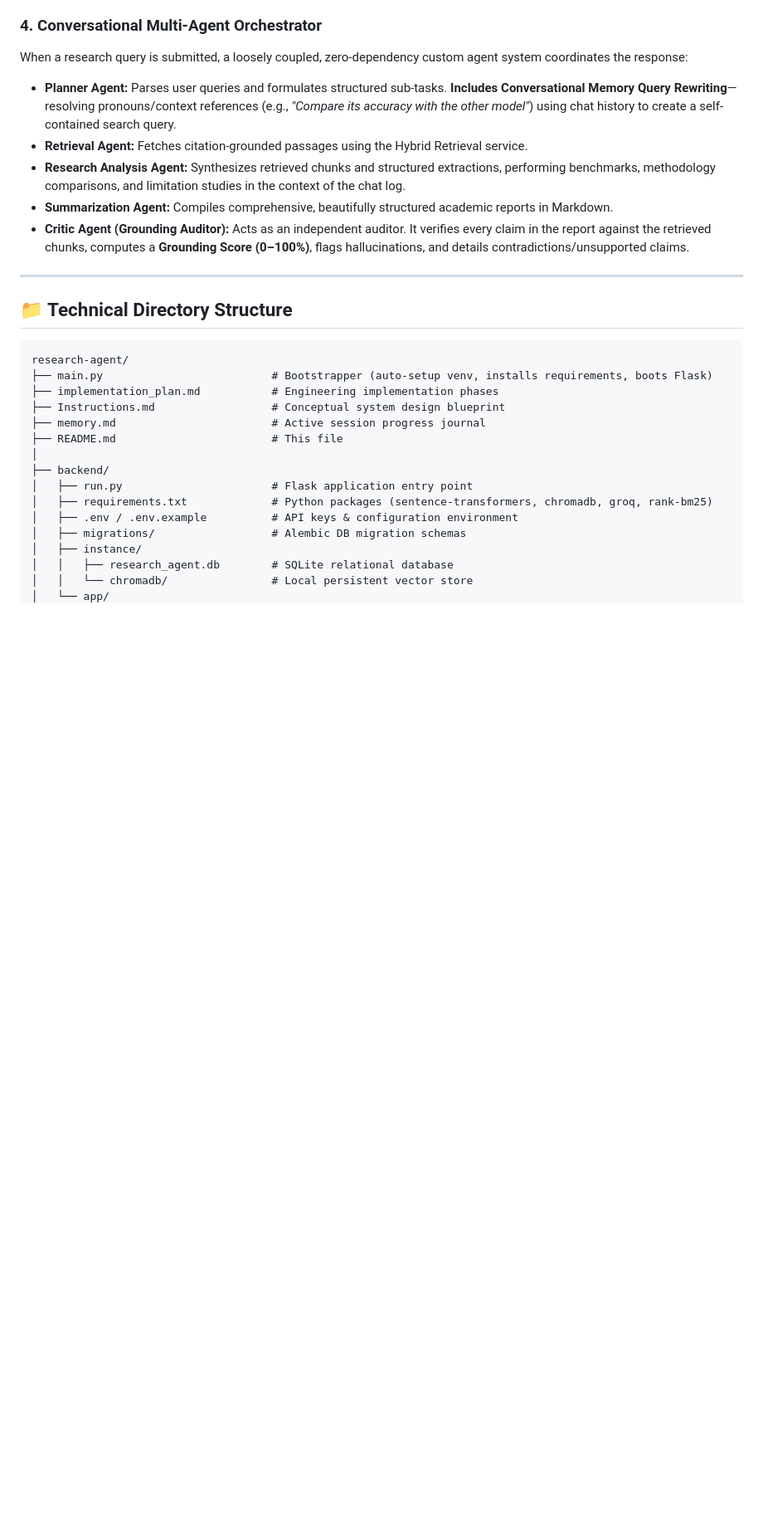
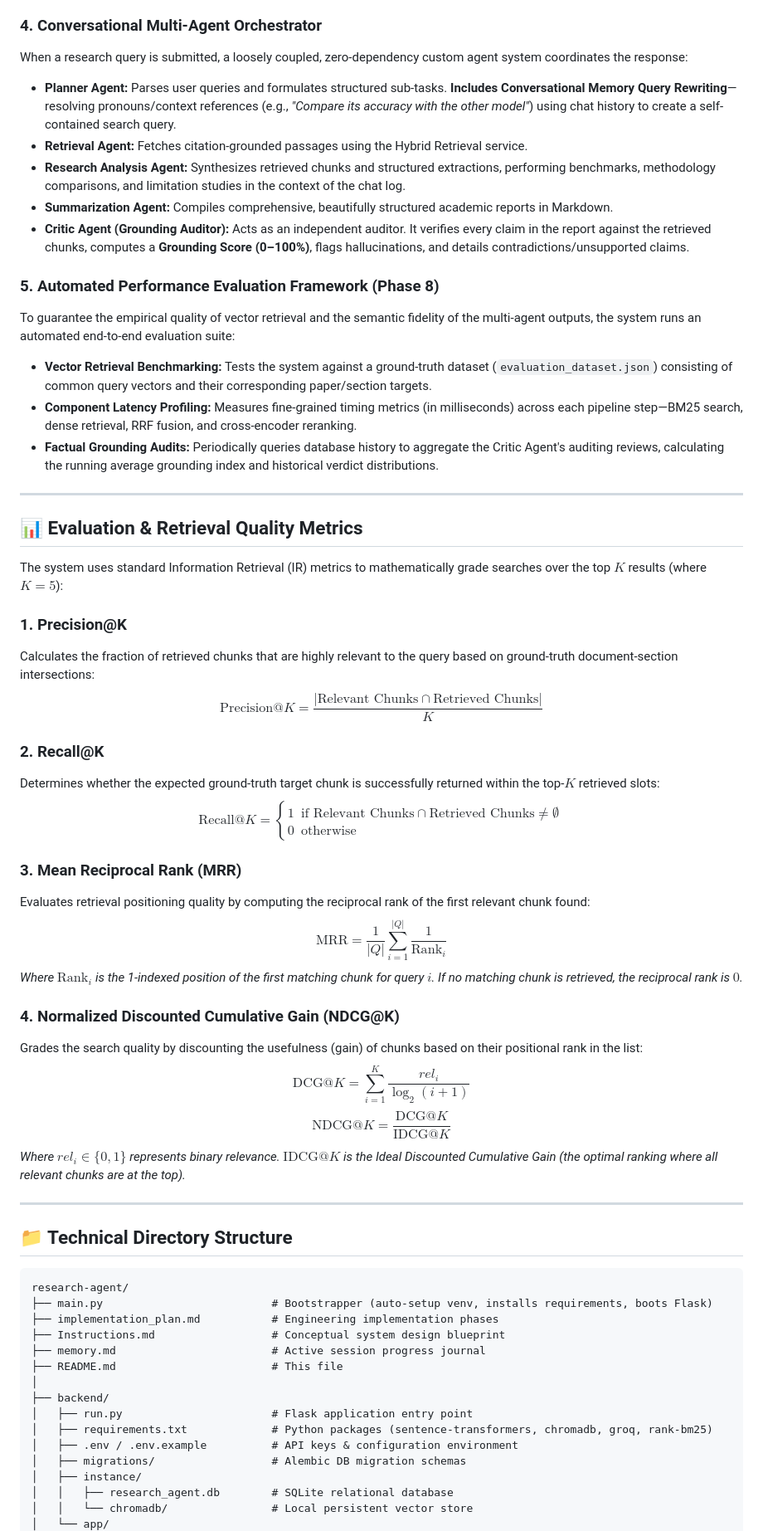
Before and after one commit to AyushGupta1332/Research_RAG_Based_AI, a Markdown page: README.md, the part around one of its changes. Shown at 83% size. GitHub-like rendering; blank space fills up the shorter version.

Commit message:
docs: enrich README.md with comprehensive Phase 8 mathematical formulas and structural architectures

```diff
--- a/README.md
+++ b/README.md
@@ -46,6 +46,37 @@ When a research query is submitted, a loosely coupled, zero-dependency custom ag
 *   **Summarization Agent:** Compiles comprehensive, beautifully structured academic reports in Markdown.
 *   **Critic Agent (Grounding Auditor):** Acts as an independent auditor. It verifies every claim in the report against the retrieved chunks, computes a **Grounding Score (0–100%)**, flags hallucinations, and details contradictions/unsupported claims.
 
+### 5. Automated Performance Evaluation Framework (Phase 8)
+To guarantee the empirical quality of vector retrieval and the semantic fidelity of the multi-agent outputs, the system runs an automated end-to-end evaluation suite:
+*   **Vector Retrieval Benchmarking:** Tests the system against a ground-truth dataset (`evaluation_dataset.json`) consisting of common query vectors and their corresponding paper/section targets.
+*   **Component Latency Profiling:** Measures fine-grained timing metrics (in milliseconds) across each pipeline step—BM25 search, dense retrieval, RRF fusion, and cross-encoder reranking.
+*   **Factual Grounding Audits:** Periodically queries database history to aggregate the Critic Agent's auditing reviews, calculating the running average grounding index and historical verdict distributions.
+
+---
+
+## 📊 Evaluation & Retrieval Quality Metrics
+
+The system uses standard Information Retrieval (IR) metrics to mathematically grade searches over the top $K$ results (where $K=5$):
+
+### 1. Precision@K
+Calculates the fraction of retrieved chunks that are highly relevant to the query based on ground-truth document-section intersections:
+$$\text{Precision}@K = \frac{|\text{Relevant Chunks} \cap \text{Retrieved Chunks}|}{K}$$
+
+### 2. Recall@K
+Determines whether the expected ground-truth target chunk is successfully returned within the top-$K$ retrieved slots:
+$$\text{Recall}@K = \begin{cases} 1 & \text{if } \text{Relevant Chunks} \cap \text{Retrieved Chunks} \neq \emptyset \\ 0 & \text{otherwise} \end{cases}$$
+
+### 3. Mean Reciprocal Rank (MRR)
+Evaluates retrieval positioning quality by computing the reciprocal rank of the first relevant chunk found:
+$$\text{MRR} = \frac{1}{|Q|} \sum_{i=1}^{|Q|} \frac{1}{\text{Rank}_i}$$
+*Where $\text{Rank}_i$ is the 1-indexed position of the first matching chunk for query $i$. If no matching chunk is retrieved, the reciprocal rank is $0$.*
+
+### 4. Normalized Discounted Cumulative Gain (NDCG@K)
+Grades the search quality by discounting the usefulness (gain) of chunks based on their positional rank in the list:
+$$\text{DCG}@K = \sum_{i=1}^{K} \frac{rel_i}{\log_2(i + 1)}$$
+$$\text{NDCG}@K = \frac{\text{DCG}@K}{\text{IDCG}@K}$$
+*Where $rel_i \in \{0, 1\}$ represents binary relevance. $\text{IDCG}@K$ is the Ideal Discounted Cumulative Gain (the optimal ranking where all relevant chunks are at the top).*
+
 ---
 
 ## 📁 Technical Directory Structure
```
Also changed, not shown: other parts of README.md (+8 -3 lines).
